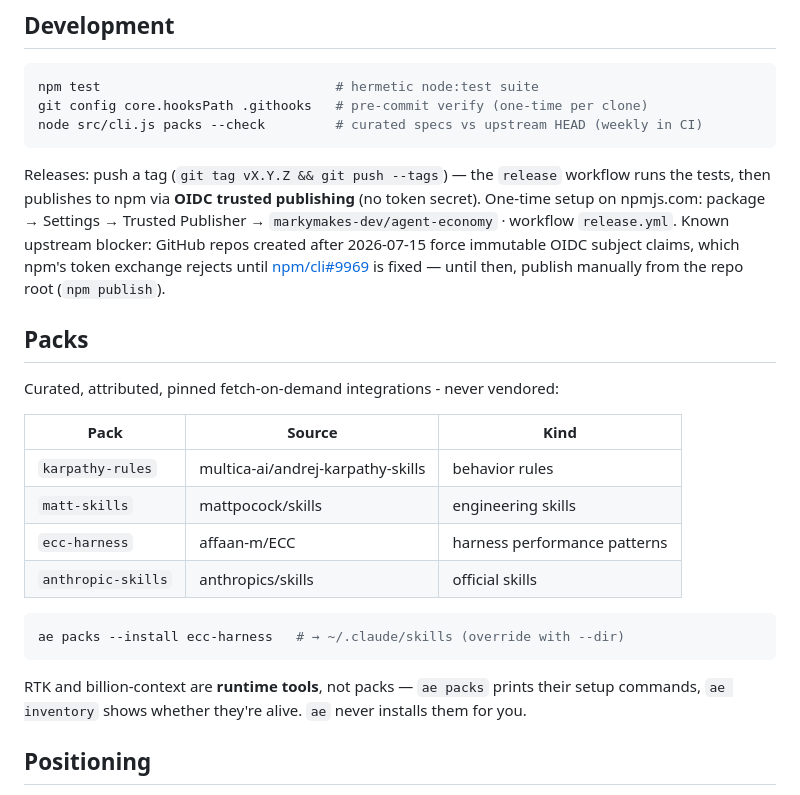
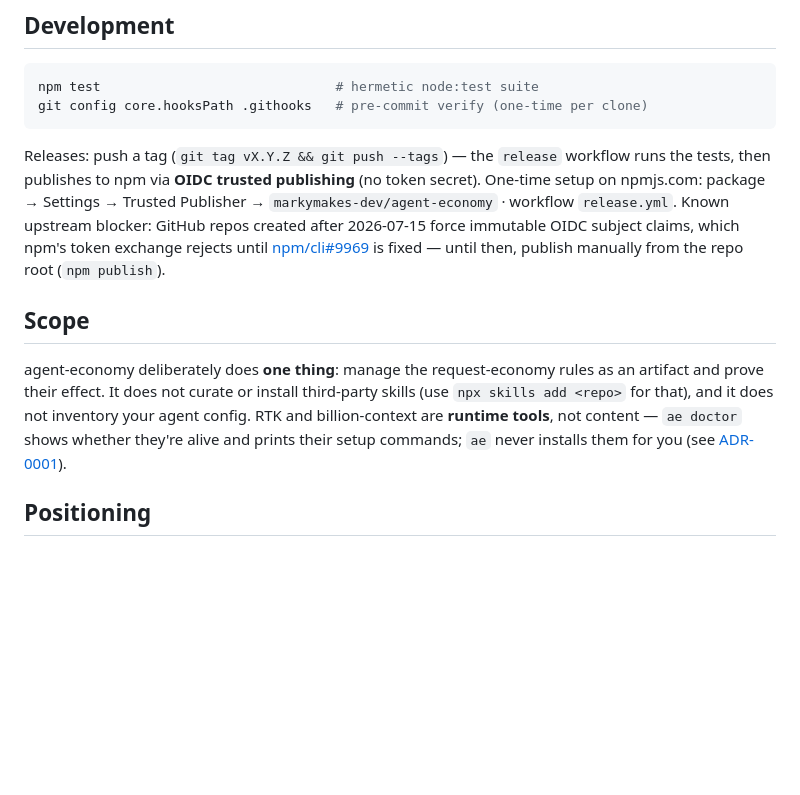
Before and after one commit to markymakes-dev/agent-economy, a Markdown page: README.md, the part around one of its changes. Drawn GitHub-style; blank space fills up the shorter version.

````diff
--- a/README.md
+++ b/README.md
@@ -65,27 +64,13 @@ You can't police teammates' machines — you can police the repo:
 ```bash
 npm test                              # hermetic node:test suite
 git config core.hooksPath .githooks   # pre-commit verify (one-time per clone)
-node src/cli.js packs --check         # curated specs vs upstream HEAD (weekly in CI)
 ```
 
 Releases: push a tag (`git tag vX.Y.Z && git push --tags`) — the `release` workflow runs the tests, then publishes to npm via **OIDC trusted publishing** (no token secret). One-time setup on npmjs.com: package → Settings → Trusted Publisher → `markymakes-dev/agent-economy` · workflow `release.yml`. Known upstream blocker: GitHub repos created after 2026-07-15 force immutable OIDC subject claims, which npm's token exchange rejects until [npm/cli#9969](https://github.com/npm/cli/issues/9969) is fixed — until then, publish manually from the repo root (`npm publish`).
 
-## Packs
+## Scope
 
-Curated, attributed, pinned fetch-on-demand integrations - never vendored:
-
-| Pack | Source | Kind |
-|---|---|---|
-| `karpathy-rules` | multica-ai/andrej-karpathy-skills | behavior rules |
-| `matt-skills` | mattpocock/skills | engineering skills |
-| `ecc-harness` | affaan-m/ECC | harness performance patterns |
-| `anthropic-skills` | anthropics/skills | official skills |
-
-```bash
-ae packs --install ecc-harness   # → ~/.claude/skills (override with --dir)
-```
-
-RTK and billion-context are **runtime tools**, not packs — `ae packs` prints their setup commands, `ae inventory` shows whether they're alive. `ae` never installs them for you.
+agent-economy deliberately does **one thing**: manage the request-economy rules as an artifact and prove their effect. It does not curate or install third-party skills (use `npx skills add <repo>` for that), and it does not inventory your agent config. RTK and billion-context are **runtime tools**, not content — `ae doctor` shows whether they're alive and prints their setup commands; `ae` never installs them for you (see [ADR-0001](docs/adr/0001-rules-artifact-only.md)).
 
 ## Positioning
 
````
Also changed, not shown: other parts of README.md (+3 -4 lines), AGENTS.md (+1 -1 lines), docs/adr/0001-rules-artifact-only.md (added, +31 -0 lines), skills/agent-economy-setup/SKILL.md (+3 -4 lines), docs/ui-dark.png, docs/ui-light.png, 7 other files.
